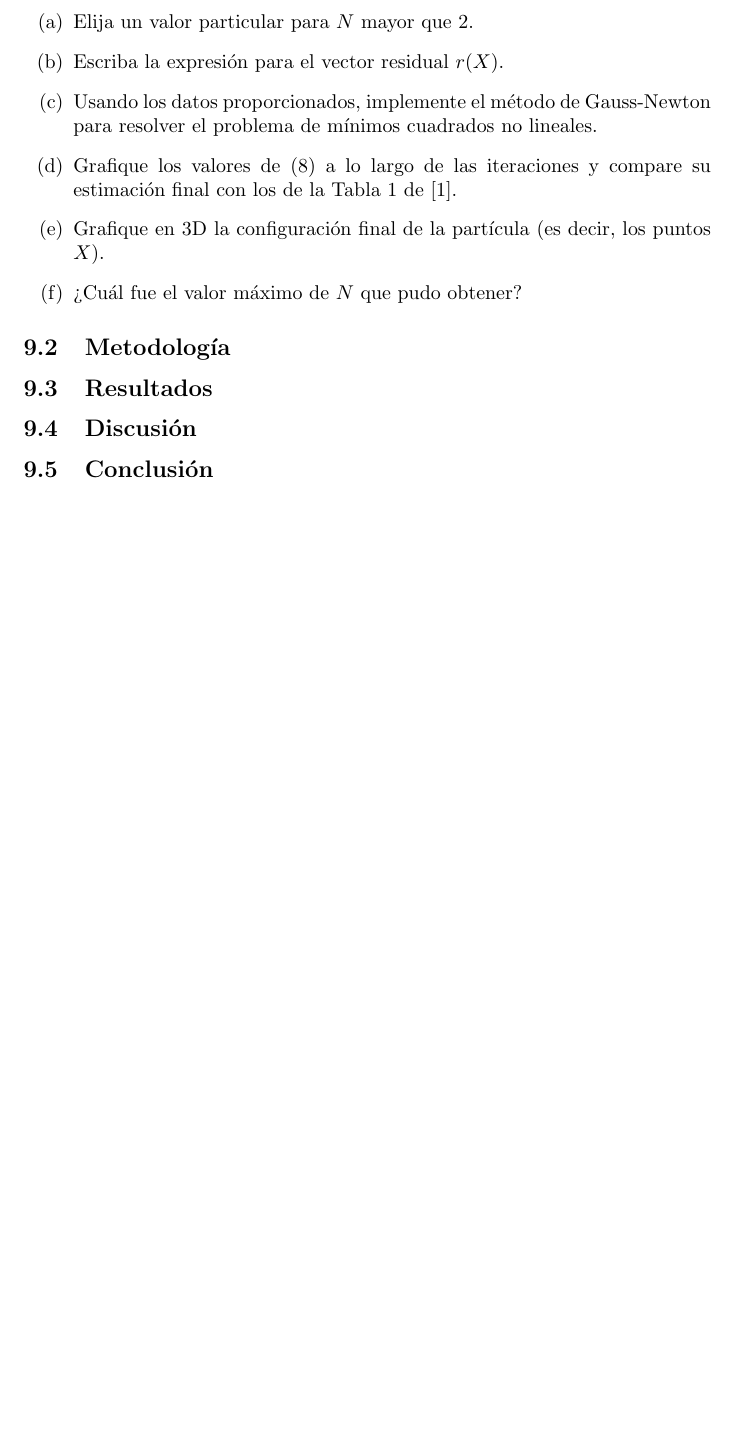
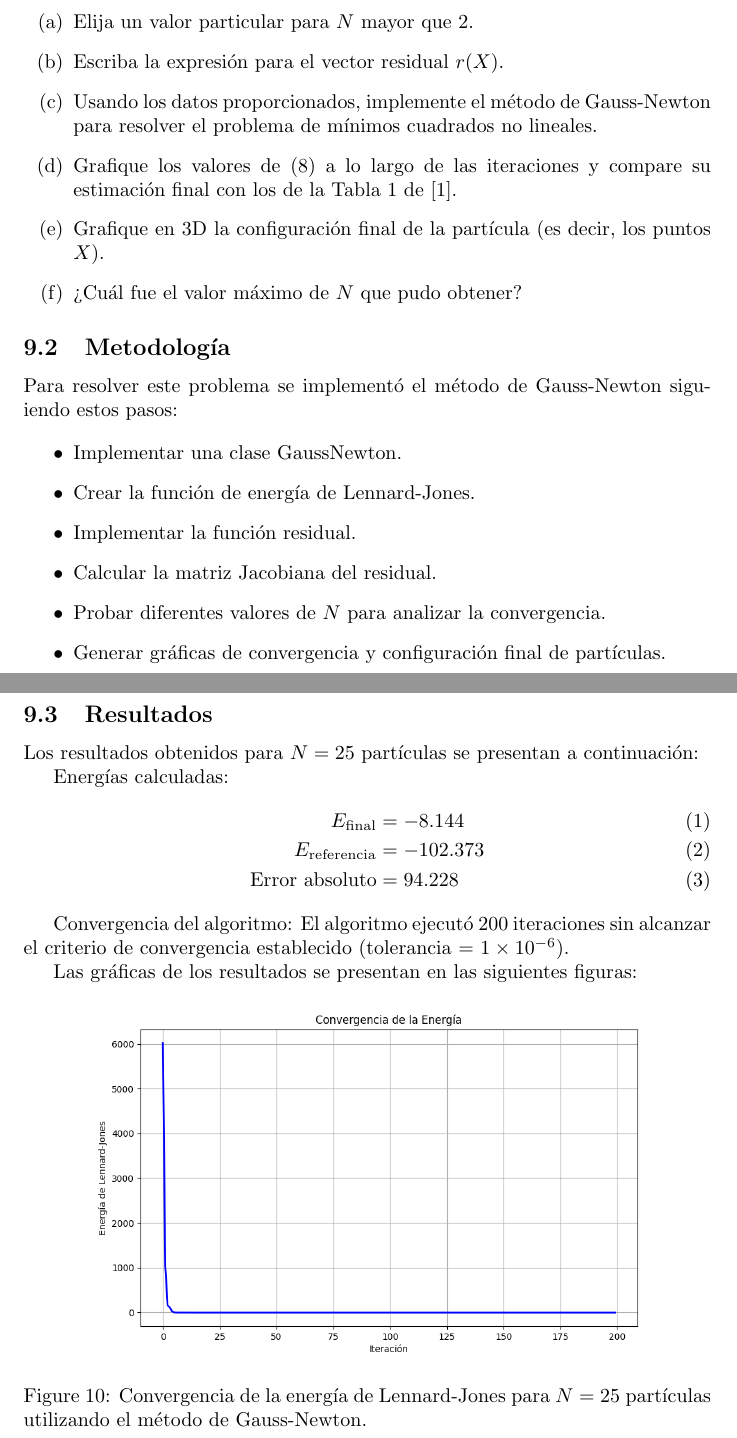
Before and after one commit to zamax14/MEMAD, a LaTeX document (T04/T04.tex): part of page 21 of 21 before the commit and two parts of pages 21 and 22 of 24 after it, the two joined at a grey line, cut so that both start at the same text, the shorter picture padded with empty space. Compiled offline with pdfLaTeX.

Commit message:
[SOLVE] Intento fallido del problema 9.

```diff
--- a/T04/T04.tex
+++ b/T04/T04.tex
@@ -701,6 +701,35 @@ Donde $r_{ij}$ denota la distancia euclidiana entre las partículas $X_i$ y $X_j
 
 \subsection{Metodología}
 
+Para resolver este problema se implementó el método de Gauss-Newton siguiendo estos pasos:
+
+\begin{itemize}
+    \item Implementar una clase GaussNewton.
+    \item Crear la función de energía de Lennard-Jones.
+    \item Implementar la función residual.
+    \item Calcular la matriz Jacobiana del residual.
+    \item Probar diferentes valores de $N$ para analizar la convergencia.
+    \item Generar gráficas de convergencia y configuración final de partículas.
+\end{itemize}
+
 \subsection{Resultados}
 \setcounter{equation}{0}
 
+Los resultados obtenidos para $N = 25$ partículas se presentan a continuación:
+
+Energías calculadas:
+\begin{align}
+    E_{\text{final}} &= -8.144 \\
+    E_{\text{referencia}} &= -102.373 \\
+    \text{Error absoluto} &= 94.228
+\end{align}
+
+Convergencia del algoritmo:
+El algoritmo ejecutó 200 iteraciones sin alcanzar el criterio de convergencia establecido (tolerancia = $1 \times 10^{-6}$).
+
+Las gráficas de los resultados se presentan en las siguientes figuras:
+
+\begin{figure}[H]
+    \centering
+    \includegraphics[width=0.8\textwidth]{images/9_descenso.png}
+    \caption{Convergencia de la energía de Lennard-Jones para $N=25$ partículas utilizando el método de Gauss-Newton.}
```
Also changed, not shown: T04/images/9_configuracion_x.png (added), T04/images/9_descenso.png (added), T04/T04.tex (12 more changed lines), 2 other files.
